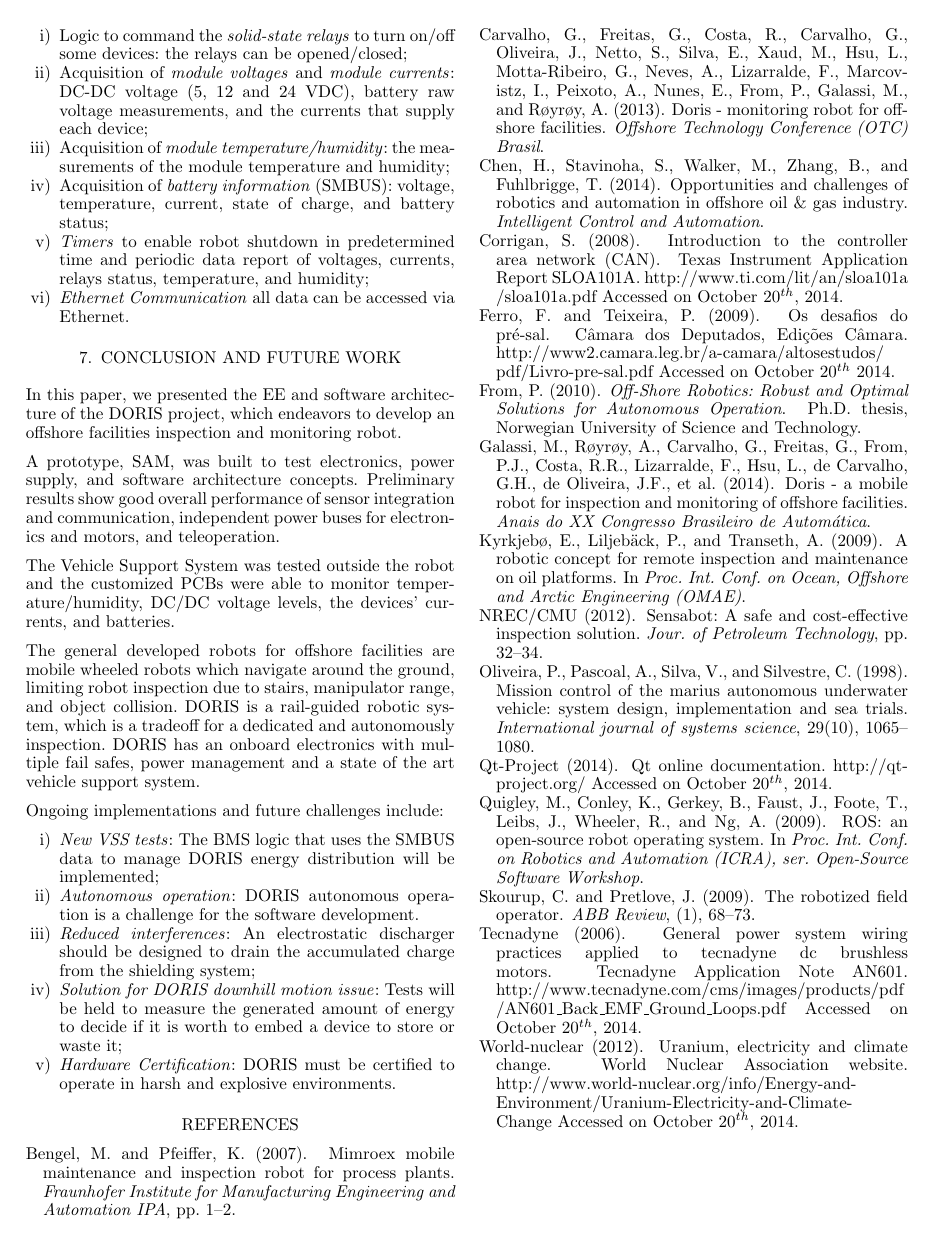
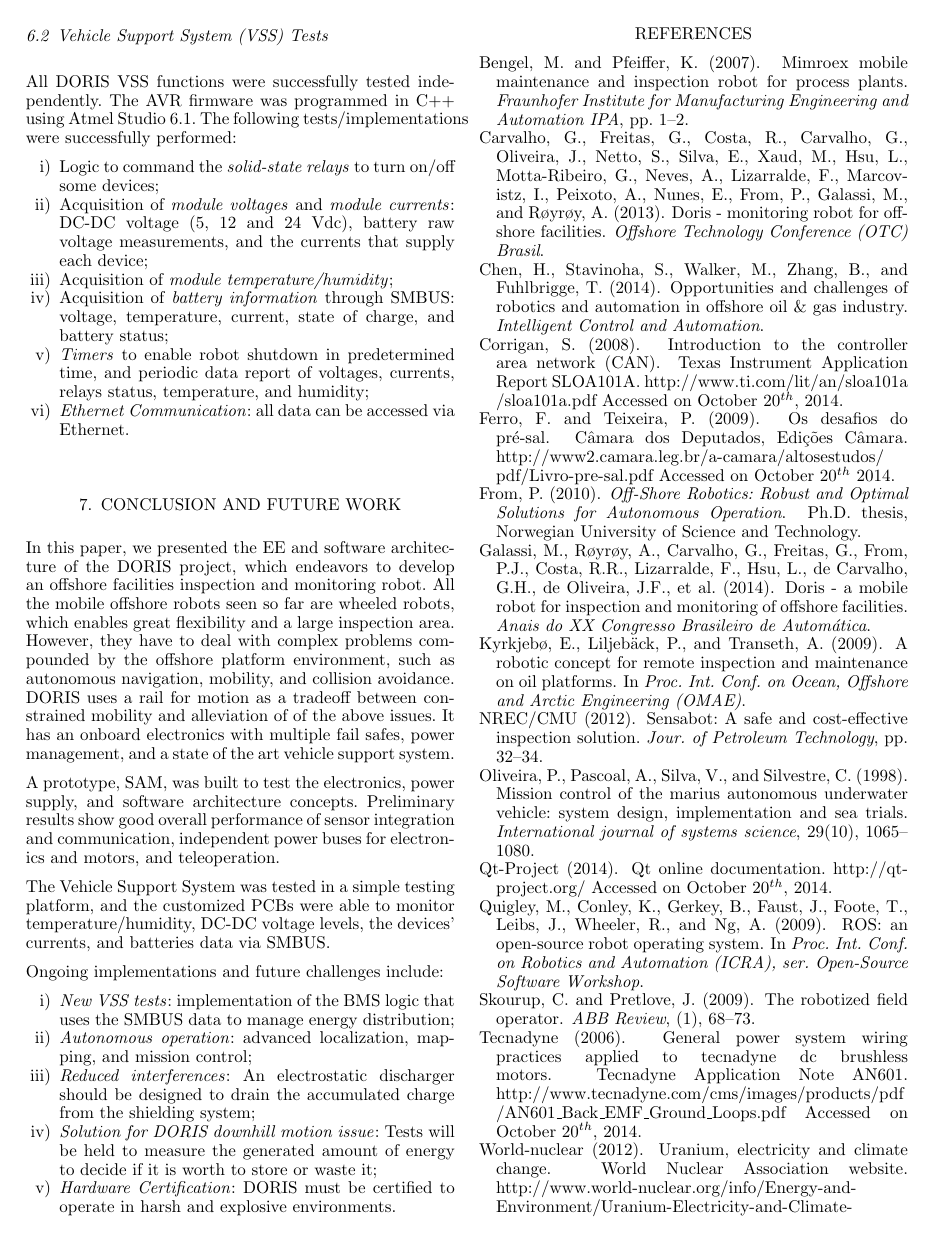
Before and after one commit to renan028/IFAC, a LaTeX document (ifacconf.tex): page 6 of 6 before the commit and page 6 of 7 after it. Compiled offline with pdfLaTeX.

Commit message:
Nova figura e revisao5 do zeka

```diff
--- a/ifacconf.tex
+++ b/ifacconf.tex
@@ -662,61 +662,59 @@ delay to onshore users are not the major concern.
 All DORIS VSS functions were successfully tested independently. The AVR firmware was programmed in C++ using Atmel Studio 6.1.
 The following tests/implementations were successfully performed:
 \begin{enumerate}[i)]
-    \item Logic to command the \emph{solid-state relays} to turn on/off some devices: the
-    relays can be opened/closed;
+    \item Logic to command the \emph{solid-state relays} to turn on/off some devices;
     \item Acquisition of \emph{module voltages} and \emph{module currents}:
-    DC-DC voltage (5, 12 and 24 VDC), battery raw voltage measurements, and the
+    DC-DC voltage (5, 12 and 24 Vdc), battery raw voltage measurements, and the
     currents that supply each device;
-    \item Acquisition of \emph{module temperature/humidity}: the measurements of
-    the module temperature and humidity;
-    \item Acquisition of \emph{battery information} (SMBUS): voltage,
+    \item Acquisition of \emph{module temperature/humidity};
+    \item Acquisition of \emph{battery information} through SMBUS: voltage,
     temperature, current, state of charge, and battery status;
-    \item \emph{Timers} to enable robot shutdown in predetermined time and
+    \item \emph{Timers} to enable robot shutdown in predetermined time, and
     periodic data report of voltages, currents, relays status, temperature, and
     humidity;
-    \item \emph{Ethernet Communication} all data can be accessed via Ethernet.
+    \item \emph{Ethernet Communication}: all data can be accessed via Ethernet.
 \end{enumerate}
 
 \section{Conclusion and Future work}\label{sec:conclusions}
 
 In this paper, we presented the EE and software architecture
-of the DORIS project, which endeavors to develop an offshore facilities inspection and monitoring robot.
+of the DORIS project, which endeavors to develop an offshore facilities
+inspection and monitoring robot. All the mobile offshore robots seen so far are
+wheeled robots,  which enables great flexibility and a large inspection area. However,
+they have to deal with complex problems compounded by the offshore platform environment,
+such as autonomous navigation, mobility, and collision avoidance. DORIS uses a
+rail for motion as a tradeoff between constrained mobility and alleviation of
+of the above issues. It has an onboard electronics with multiple fail safes,
+power management, and a state of the art vehicle support system.
 
 %The prototype is based on rail guided modules powered by a battery system and equipped with multiple
 %sensors that enable the detection of anomalies, such as abandoned objects and
 %gas leakage.
 
-A prototype, SAM, was built to test electronics, power supply, and software architecture concepts.
+A prototype, SAM, was built to test the electronics, power supply, and software
+architecture concepts.
 Preliminary results show good overall performance of sensor integration and
 communication, independent power buses for electronics and motors, and
 teleoperation.
 
-The Vehicle Support System was tested outside the robot and the customized
-PCBs were able to monitor temperature/humidity, DC/DC
-voltage levels, the devices' currents, and batteries.
+The Vehicle Support System was tested in a simple testing platform, and the
+customized PCBs were able to monitor temperature/humidity, DC-DC
+voltage levels, the devices' currents, and batteries data via SMBUS.
 %The solid-state relays can also turn on/off the devices for protection and/or
 %efficiently power consumption.
-
-The general developed robots for offshore facilities are mobile wheeled robots
-which navigate around the ground, limiting robot inspection due to stairs,
-manipulator range, and object collision. DORIS is a rail-guided robotic system,
-which is a tradeoff for a dedicated and autonomously inspection. DORIS has
-an onboard electronics with multiple fail safes, power management and a
-state of the art vehicle support system.
 
 Ongoing implementations and future challenges include:
 \begin{enumerate}[i)]
 
   \item \emph{New VSS tests}:
-  The BMS logic that uses the SMBUS data to manage DORIS energy distribution
-  will be implemented;
+  implementation of the BMS logic that uses the SMBUS data to manage energy distribution;
   %\item \emph{Expansion and reconfiguration of robot modules}:\\
   %DORIS will need more than one module to support all the defined devices and
   % features.
   %The EE system permits the free expansion and reconfiguration of DORIS
   % modules, enabled by the bus topology for DORIS main networks: Ethernet and CAN.
-  \item \emph{Autonomous operation}:
-  DORIS autonomous operation is a challenge for the software development.
+  \item \emph{Autonomous operation}: advanced localization, mapping, and
+  mission control;
   %The
   %Positioning System, which currently comprises wheels' encoders (odometry), a
   %fixed camera (3D mapping), and an inertial movement unit
@@ -727,7 +725,7 @@ Ongoing implementations and future challenges include:
   An electrostatic discharger should be designed to drain the accumulated
   charge from the shielding system;
   \item \emph{Solution for DORIS downhill motion issue}: Tests will be held to measure the generated amount of energy to decide
-  if it is worth to embed a device to store or waste it;
+  if it is worth to store or waste it;
   \item \emph{Hardware Certification}:
   DORIS must be certified to operate in harsh and explosive environments.
 \end{enumerate}
```
Also changed, not shown: figs/SAM5.jpg (added), ifacconf.tex (52 more changed lines).
